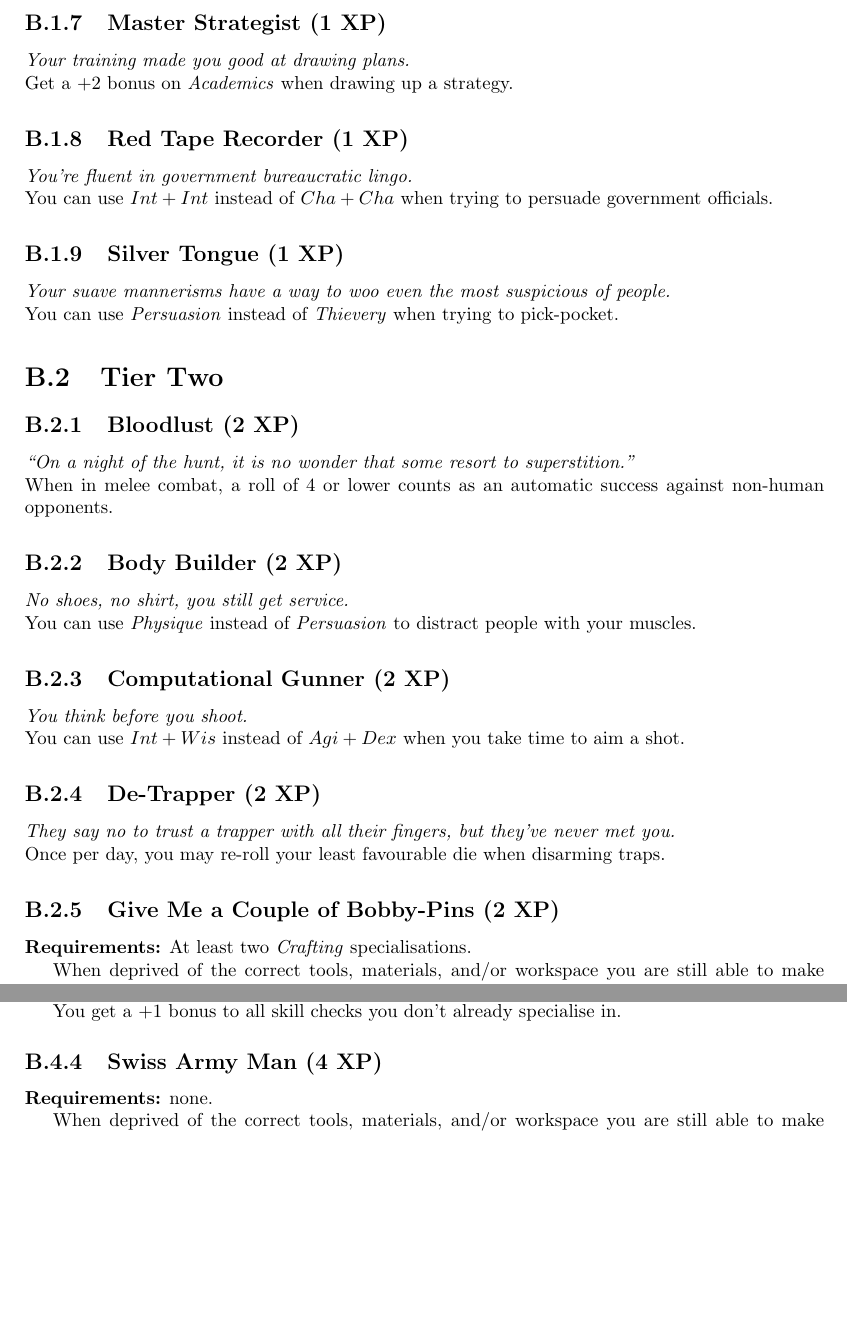
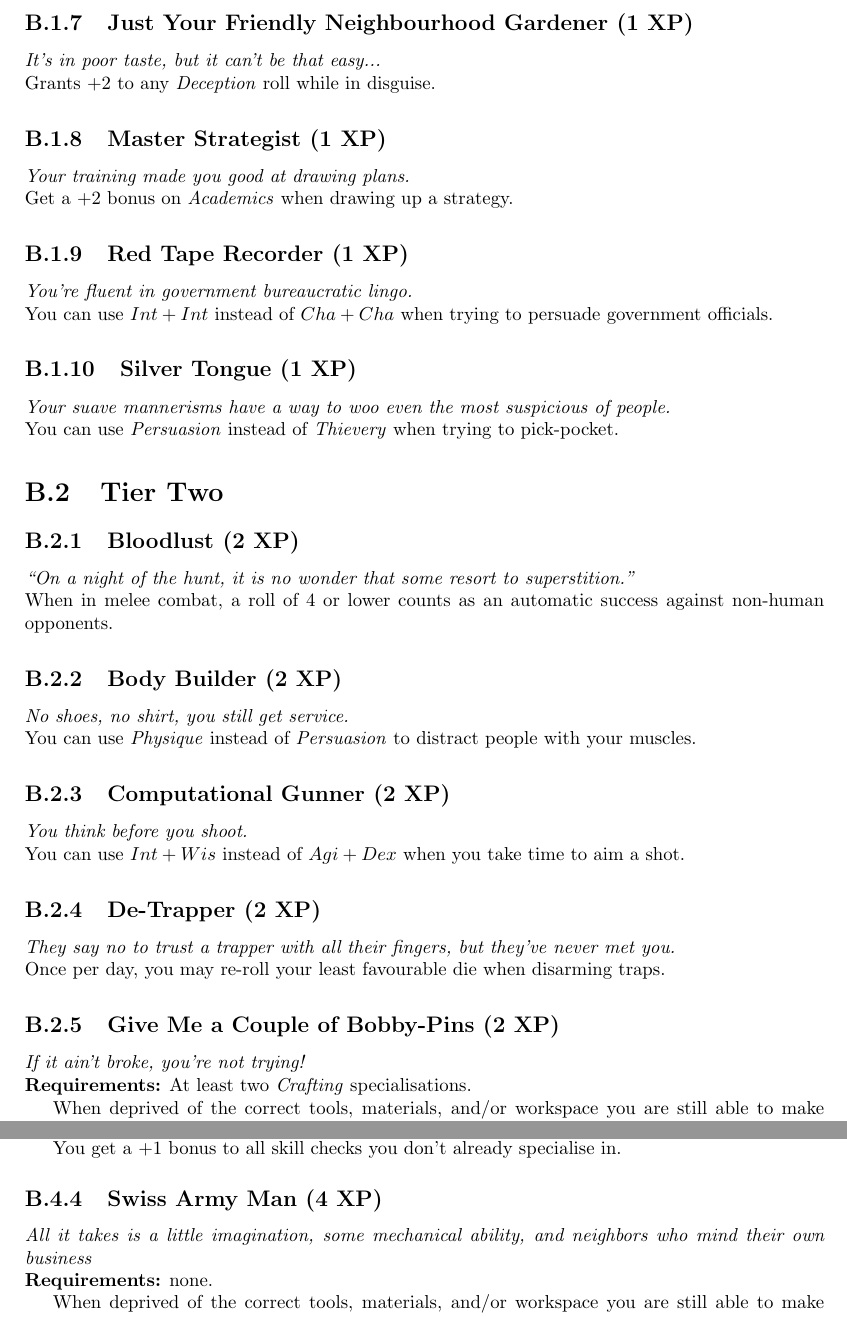
Before and after one commit to ElectricCoffee/SirenRPG, a LaTeX thesis (src/main.tex, which reads src/chapters/appendix/exploits.tex): two parts of pages 50 and 52 of 59, joined at a grey line, cut at the place of the change, the shorter picture padded with empty space. Compiled offline with pdfLaTeX.

Commit message:
add more flavour text to exploits

```diff
--- a/src/chapters/appendix/exploits.tex
+++ b/src/chapters/appendix/exploits.tex
@@ -32,6 +34,10 @@ You do so with a $-3$ modifier to your \textit{Crafting} check.
 \subsection{Intimidating Size (1 XP)}
 \textit{You are big and burly, your size comes across as threatening.}\\
 You can use $Cha + Str$ instead of $Cha + Wis$ to intimidate someone.
+
+\subsection{Just Your Friendly Neighbourhood Gardener (1 XP)}
+\textit{It's in poor taste, but it can't be that easy...}\\
+Grants +2 to any \textit{Deception} roll while in disguise.
 
 \subsection{Master Strategist (1 XP)}
 \textit{Your training made you good at drawing plans.}\\
@@ -64,6 +70,7 @@ You can use $Int+Wis$ instead of $Agi+Dex$ when you take time to aim a shot.
 Once per day, you may re-roll your least favourable die when disarming traps.
 
 \subsection{Give Me a Couple of Bobby-Pins (2 XP)}
+\textit{If it ain't broke, you're not trying!}\\
 \textbf{Requirements:} At least two \textit{Crafting} specialisations.
 
 When deprived of the correct tools, materials, and/or workspace you are still able to make crafting checks so long as you are able to give an explanation to the GM of how your character did so.
@@ -134,6 +142,7 @@ You have a maximum penalty of $-3$ on crafting checks involving technology alien
 You get a $+1$ bonus to all skill checks you don't already specialise in.
 
 \subsection{Swiss Army Man (4 XP)}
+\textit{All it takes is a little imagination, some mechanical ability, and neighbors who mind their own business}\\
 \textbf{Requirements:} none.
 
 When deprived of the correct tools, materials, and/or workspace you are still able to make crafting checks so long as you are able to give an explanation to the GM of how your character did so.
```
Also changed, not shown: src/chapters/appendix/exploits.tex (3 more changed lines).
